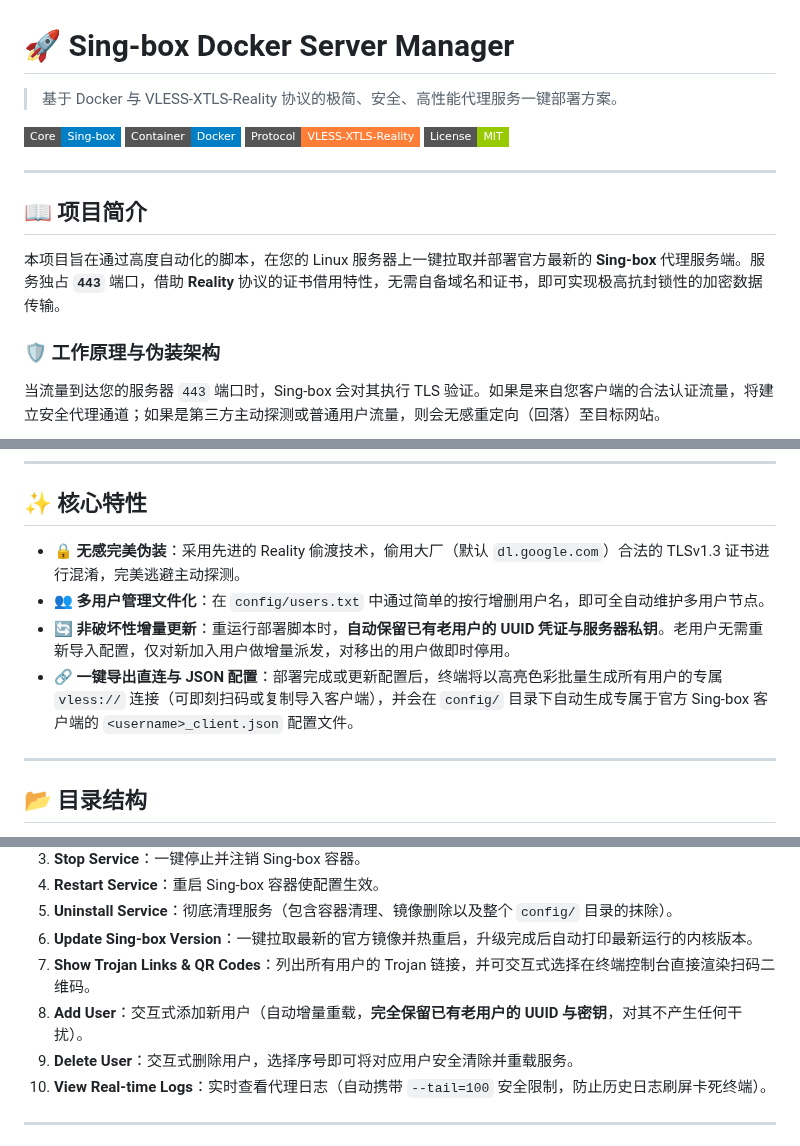
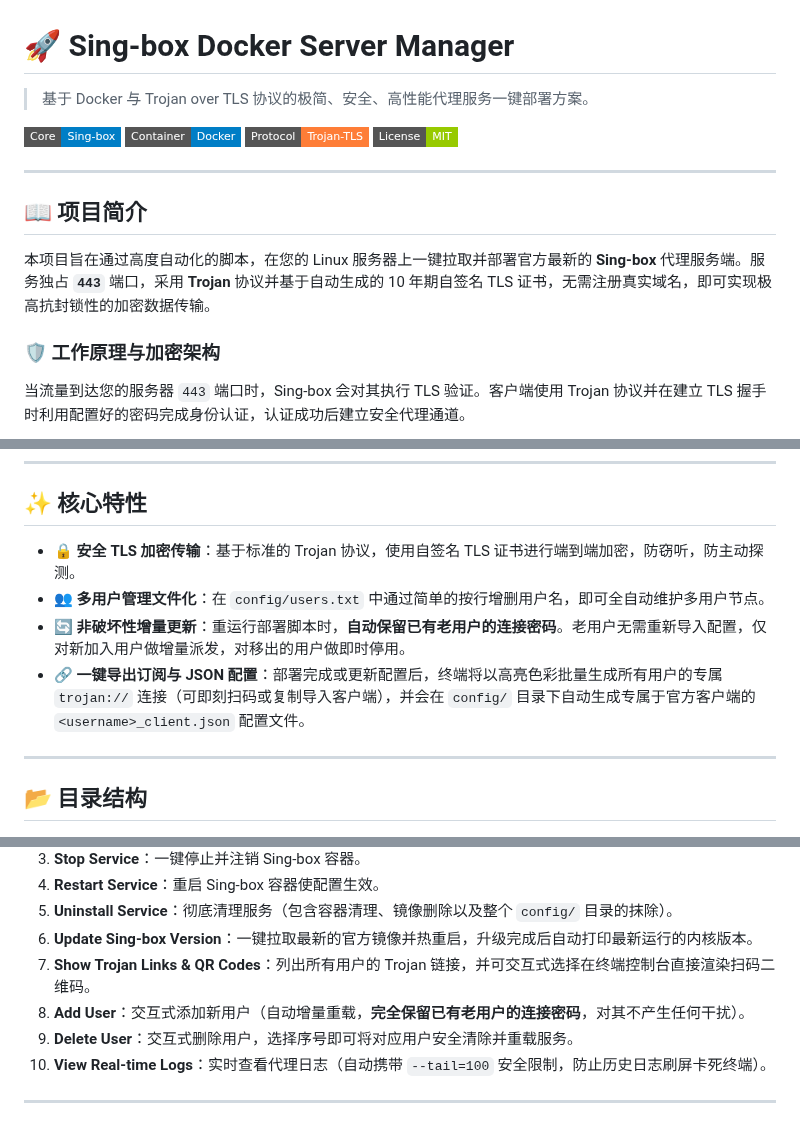
Before and after one commit to pm6422/singbox, a Markdown page: README.md, 3 parts joined by grey strips. GitHub-like rendering; badges without logos.

Commit message:
docs: update README with latest project information and configuration details

````diff
--- a/README.md
+++ b/README.md
@@ -1,11 +1,11 @@
 # 🚀 Sing-box Docker Server Manager
 
-> 基于 Docker 与 VLESS-XTLS-Reality 协议的极简、安全、高性能代理服务一键部署方案。
+> 基于 Docker 与 Trojan over TLS 协议的极简、安全、高性能代理服务一键部署方案。
 
 <p align="left">
   <img src="https://img.shields.io/badge/Core-Sing--box-blue?style=flat-square&logo=go" alt="Sing-box">
   <img src="https://img.shields.io/badge/Container-Docker-blue?style=flat-square&logo=docker" alt="Docker">
-  <img src="https://img.shields.io/badge/Protocol-VLESS--XTLS--Reality-orange?style=flat-square" alt="Protocol">
+  <img src="https://img.shields.io/badge/Protocol-Trojan--TLS-orange?style=flat-square" alt="Protocol">
   <img src="https://img.shields.io/badge/License-MIT-green?style=flat-square" alt="License">
 </p>
 
@@ -13,11 +13,11 @@
 
 ## 📖 项目简介
 
-本项目旨在通过高度自动化的脚本，在您的 Linux 服务器上一键拉取并部署官方最新的 **Sing-box** 代理服务端。服务独占 **`443`** 端口，借助 **Reality** 协议的证书借用特性，无需自备域名和证书，即可实现极高抗封锁性的加密数据传输。
+本项目旨在通过高度自动化的脚本，在您的 Linux 服务器上一键拉取并部署官方最新的 **Sing-box** 代理服务端。服务独占 **`443`** 端口，采用 **Trojan** 协议并基于自动生成的 10 年期自签名 TLS 证书，无需注册真实域名，即可实现极高抗封锁性的加密数据传输。
 
-### 🛡️ 工作原理与伪装架构
+### 🛡️ 工作原理与加密架构
 
-当流量到达您的服务器 `443` 端口时，Sing-box 会对其执行 TLS 验证。如果是来自您客户端的合法认证流量，将建立安全代理通道；如果是第三方主动探测或普通用户流量，则会无感重定向（回落）至目标网站。
+当流量到达您的服务器 `443` 端口时，Sing-box 会对其执行 TLS 验证。客户端使用 Trojan 协议并在建立 TLS 握手时利用配置好的密码完成身份认证，认证成功后建立安全代理通道。
 
 ```mermaid
 graph TD
@@ -35,10 +35,10 @@ graph TD
 
 ## ✨ 核心特性
 
-*   🔒 **无感完美伪装**：采用先进的 Reality 偷渡技术，偷用大厂（默认 `dl.google.com`）合法的 TLSv1.3 证书进行混淆，完美逃避主动探测。
+*   🔒 **安全 TLS 加密传输**：基于标准的 Trojan 协议，使用自签名 TLS 证书进行端到端加密，防窃听，防主动探测。
 *   👥 **多用户管理文件化**：在 `config/users.txt` 中通过简单的按行增删用户名，即可全自动维护多用户节点。
-*   🔄 **非破坏性增量更新**：重运行部署脚本时，**自动保留已有老用户的 UUID 凭证与服务器私钥**。老用户无需重新导入配置，仅对新加入用户做增量派发，对移出的用户做即时停用。
-*   🔗 **一键导出直连与 JSON 配置**：部署完成或更新配置后，终端将以高亮色彩批量生成所有用户的专属 `vless://` 连接（可即刻扫码或复制导入客户端），并会在 `config/` 目录下自动生成专属于官方 Sing-box 客户端的 `<username>_client.json` 配置文件。
+*   🔄 **非破坏性增量更新**：重运行部署脚本时，**自动保留已有老用户的连接密码**。老用户无需重新导入配置，仅对新加入用户做增量派发，对移出的用户做即时停用。
+*   🔗 **一键导出订阅与 JSON 配置**：部署完成或更新配置后，终端将以高亮色彩批量生成所有用户的专属 `trojan://` 连接（可即刻扫码或复制导入客户端），并会在 `config/` 目录下自动生成专属于官方客户端的 `<username>_client.json` 配置文件。
 
 ---
 
@@ -85,7 +85,7 @@ sudo bash singbox.sh
 5. **Uninstall Service**：彻底清理服务（包含容器清理、镜像删除以及整个 `config/` 目录的抹除）。
 6. **Update Sing-box Version**：一键拉取最新的官方镜像并热重启，升级完成后自动打印最新运行的内核版本。
 7. **Show Trojan Links & QR Codes**：列出所有用户的 Trojan 链接，并可交互式选择在终端控制台直接渲染扫码二维码。
-8. **Add User**：交互式添加新用户（自动增量重载，**完全保留已有老用户的 UUID 与密钥**，对其不产生任何干扰）。
+8. **Add User**：交互式添加新用户（自动增量重载，**完全保留已有老用户的连接密码**，对其不产生任何干扰）。
 9. **Delete User**：交互式删除用户，选择序号即可将对应用户安全清除并重载服务。
 10. **View Real-time Logs**：实时查看代理日志（自动携带 `--tail=100` 安全限制，防止历史日志刷屏卡死终端）。
 
````
Also changed, not shown: other parts of README.md (+5 -5 lines).
